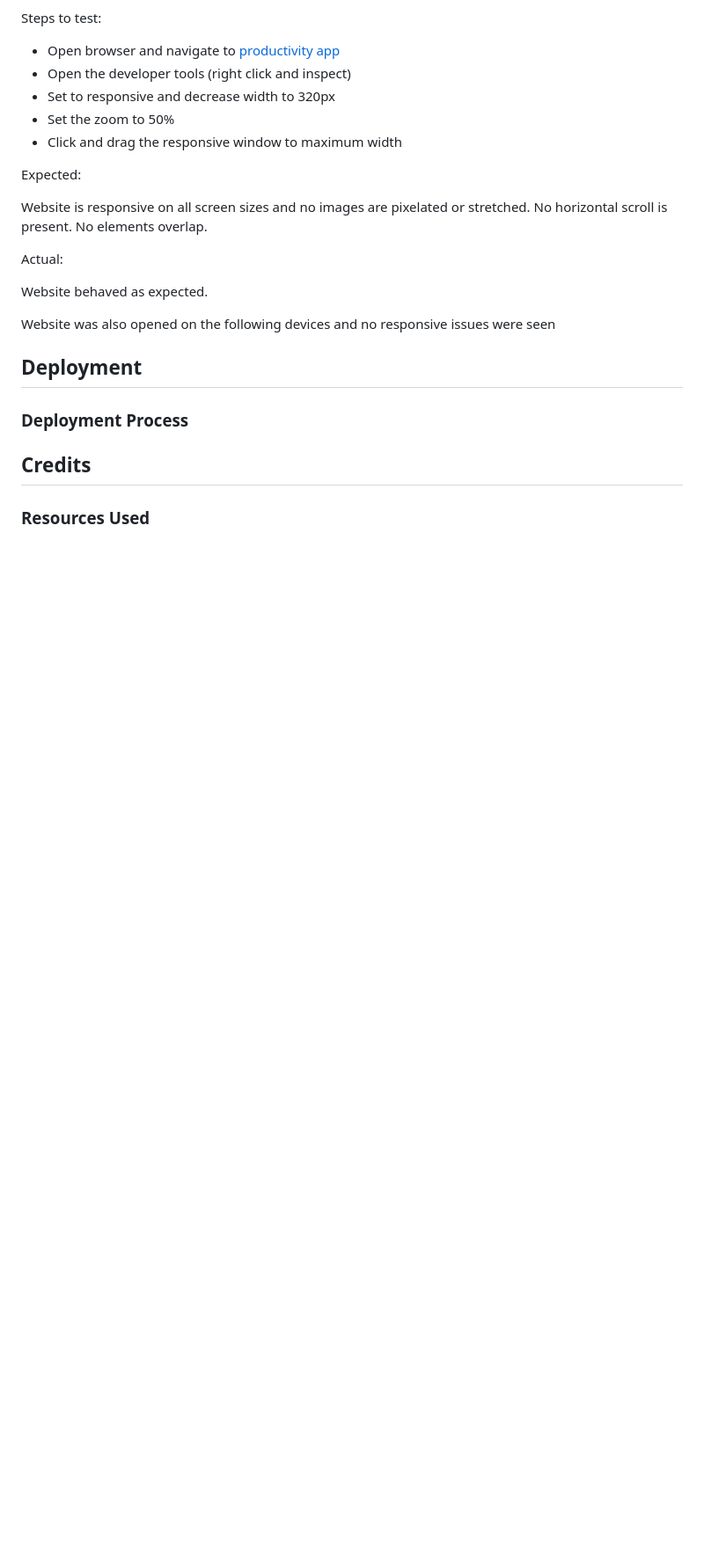
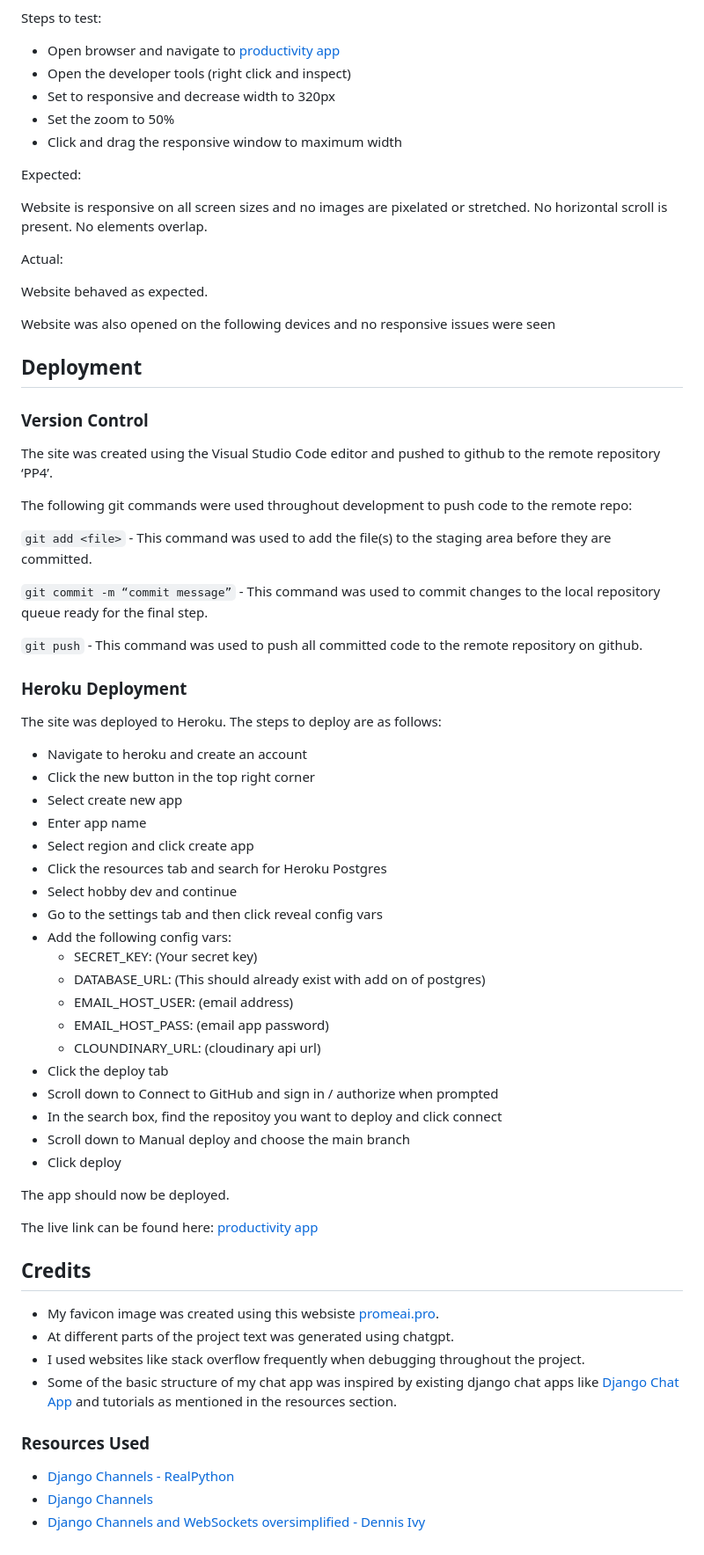
Before and after one commit to Ilyas355/PP4, a Markdown page: README.md, the part around the change. Shown at 88% size. Drawn GitHub-style; blank space fills up the shorter version.

Commit message:
feature: finish readme

````diff
--- a/README.md
+++ b/README.md
@@ -549,8 +549,55 @@ Website was also opened on the following devices and no responsive issues were s
 
 ## Deployment
 
-### Deployment Process
+### Version Control
+
+The site was created using the Visual Studio Code editor and pushed to github to the remote repository ‘PP4’.
+
+The following git commands were used throughout development to push code to the remote repo:
+
+```git add <file>``` - This command was used to add the file(s) to the staging area before they are committed.
+
+```git commit -m “commit message”``` - This command was used to commit changes to the local repository queue ready for the final step.
+
+```git push``` - This command was used to push all committed code to the remote repository on github.
+
+### Heroku Deployment
+
+The site was deployed to Heroku. The steps to deploy are as follows:
+
+- Navigate to heroku and create an account
+- Click the new button in the top right corner
+- Select create new app
+- Enter app name
+- Select region and click create app
+- Click the resources tab and search for Heroku Postgres
+- Select hobby dev and continue
+- Go to the settings tab and then click reveal config vars
+- Add the following config vars:
+  - SECRET_KEY: (Your secret key)
+  - DATABASE_URL: (This should already exist with add on of postgres)
+  - EMAIL_HOST_USER: (email address)
+  - EMAIL_HOST_PASS: (email app password)
+  - CLOUNDINARY_URL: (cloudinary api url)
+- Click the deploy tab
+- Scroll down to Connect to GitHub and sign in / authorize when prompted
+- In the search box, find the repositoy you want to deploy and click connect
+- Scroll down to Manual deploy and choose the main branch
+- Click deploy
+
+The app should now be deployed.
+
+The live link can be found here: [productivity app](https://productivity-app-pp4-6c2bd8f4331e.herokuapp.com)
 
 ## Credits
 
+- My favicon image was created using this websiste [promeai.pro](https://www.promeai.pro/).
+- At different parts of the project text was generated using chatgpt.
+- I used websites like stack overflow frequently when debugging throughout the project.
+- Some of the basic structure of my chat app was inspired by existing django chat apps like [Django Chat App](https://github.com/rustyxlol/Django-ChatApp) and tutorials as mentioned in the resources section.
+
 ### Resources Used
+
+- [Django Channels - RealPython](https://realpython.com/getting-started-with-django-channels/)
+- [Django Channels](https://channels.readthedocs.io/)
+- [Django Channels and WebSockets oversimplified - Dennis Ivy](https://www.youtube.com/watch?v=cw8-KFVXpTE)
````
